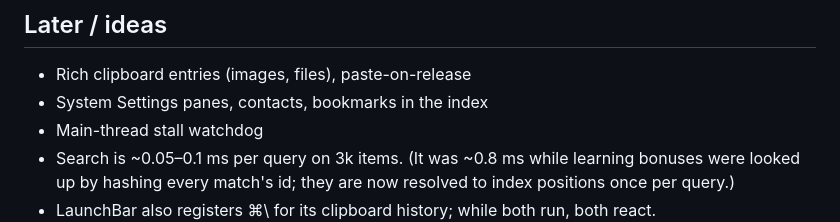
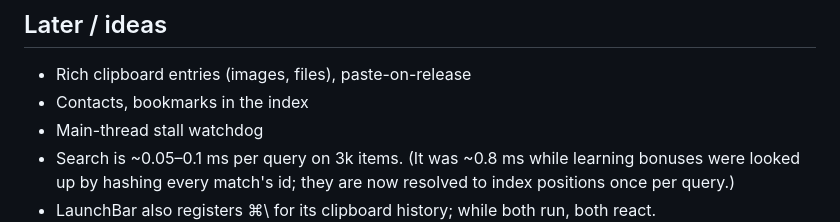
Before and after one commit to nino/quickbar, a Markdown page: PLAN.md, the part around the change. Rendered like a GitHub page.

```diff
--- a/PLAN.md
+++ b/PLAN.md
@@ -62,7 +62,7 @@ Not yet exercised by hand: the individual Settings controls, launch at login.
 ## Later / ideas
 
 - Rich clipboard entries (images, files), paste-on-release
-- System Settings panes, contacts, bookmarks in the index
+- Contacts, bookmarks in the index
 - Main-thread stall watchdog
 - Search is ~0.05–0.1 ms per query on 3k items. (It was ~0.8 ms while learning
   bonuses were looked up by hashing every match's id; they are now resolved to
```
Also changed, not shown: CLAUDE.md (+4 -2 lines), README.md (+13 -1 lines), docs/screenshots/browse.png (added), docs/screenshots/clipboard.png (added), docs/screenshots/kagi.png (added), docs/screenshots/launcher.png (added), docs/screenshots/system-settings.png (added), 11 other files.
